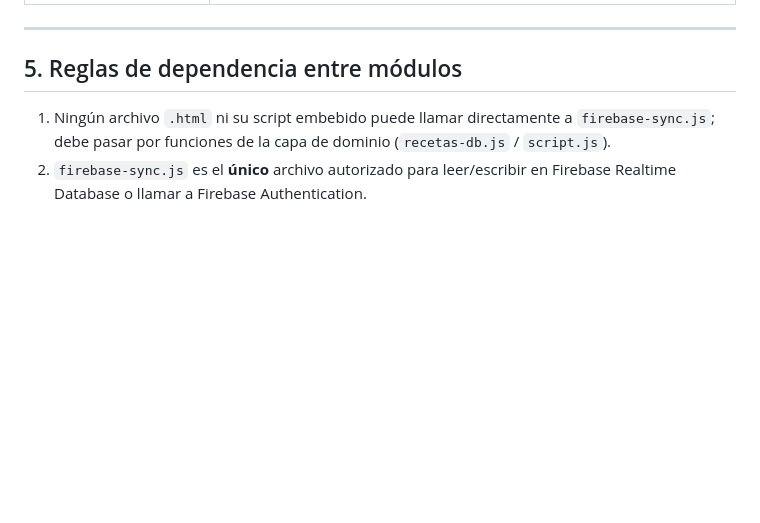
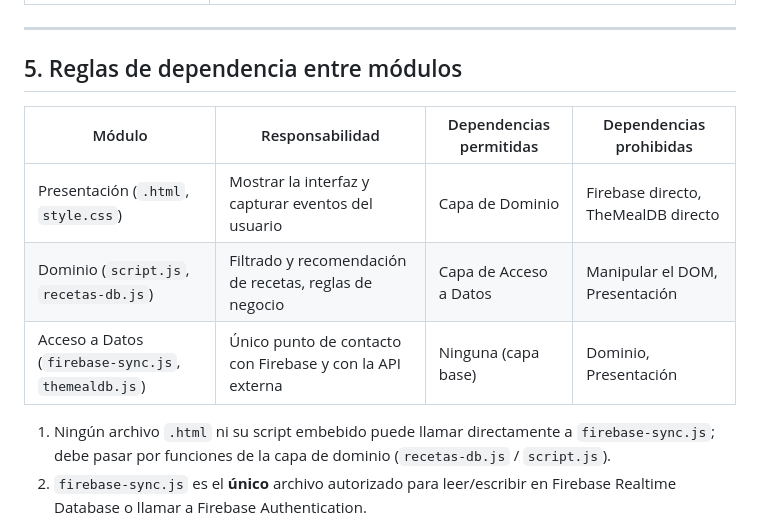
Before and after one commit to gameover2182/Cooksmart, a Markdown page: Docs/08-decision-estilo-arquitectonico.md, the part around the change. Rendered like a GitHub page; blank space fills up the shorter version.

```diff
--- a/Docs/08-decision-estilo-arquitectonico.md
+++ b/Docs/08-decision-estilo-arquitectonico.md
@@ -69,7 +69,11 @@ Se prioriza el estilo que exige el menor número de piezas nuevas de infraestruc
 ---
 
 ## 5. Reglas de dependencia entre módulos
-
+| Módulo | Responsabilidad | Dependencias permitidas | Dependencias prohibidas |
+|---|---|---|---|
+| Presentación (`.html`, `style.css`) | Mostrar la interfaz y capturar eventos del usuario | Capa de Dominio | Firebase directo, TheMealDB directo |
+| Dominio (`script.js`, `recetas-db.js`) | Filtrado y recomendación de recetas, reglas de negocio | Capa de Acceso a Datos | Manipular el DOM, Presentación |
+| Acceso a Datos (`firebase-sync.js`, `themealdb.js`) | Único punto de contacto con Firebase y con la API externa | Ninguna (capa base) | Dominio, Presentación |
 1. Ningún archivo `.html` ni su script embebido puede llamar directamente a `firebase-sync.js`; debe pasar por funciones de la capa de dominio (`recetas-db.js` / `script.js`).
 2. `firebase-sync.js` es el **único** archivo autorizado para leer/escribir en Firebase Realtime Database o llamar a Firebase Authentication.
 3. `themealdb.js` es el único punto de integración con la API externa de recetas (TheMealDB); no debe ser llamado desde la capa de presentación.
```
Also changed, not shown: Docs/adr/ADR-002-limites-modulos-dependencias.md (+13 -0 lines), README.md (+21 -15 lines).
